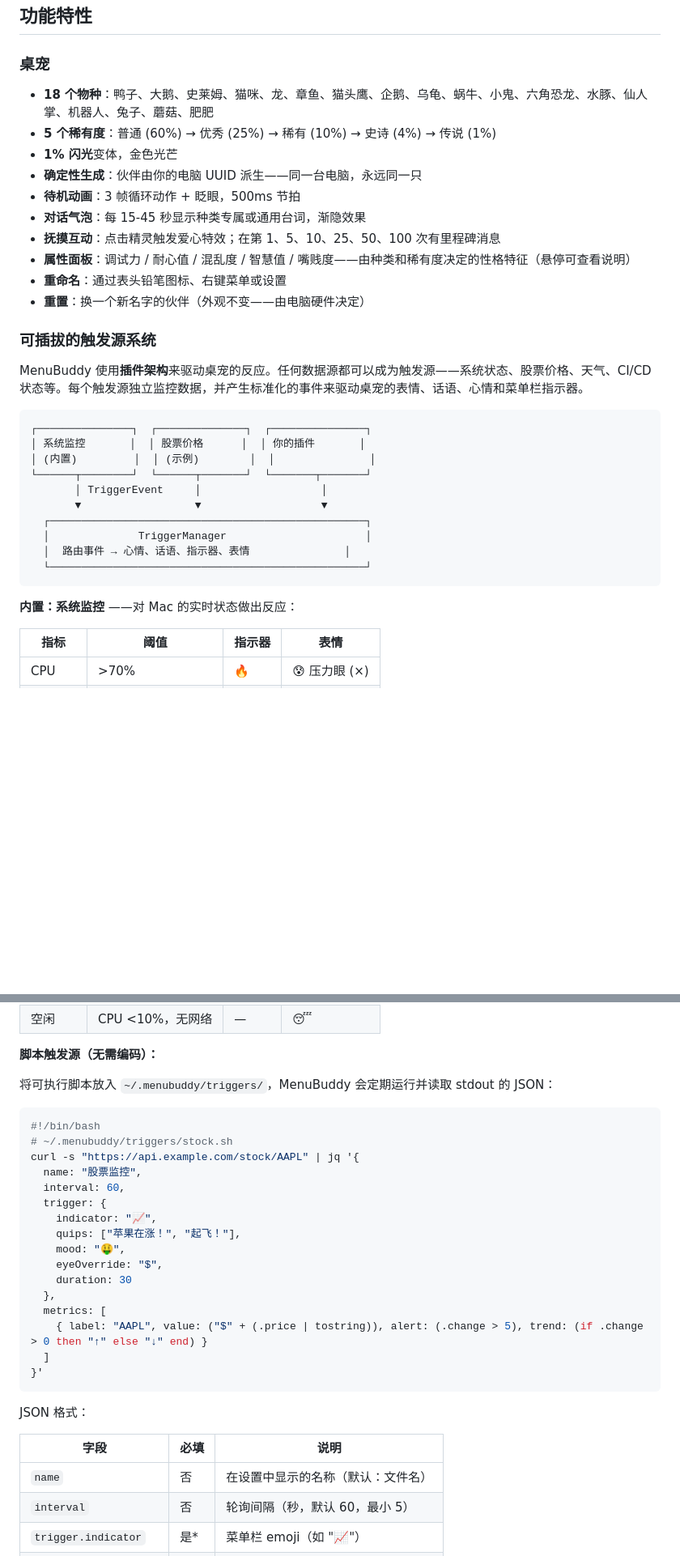
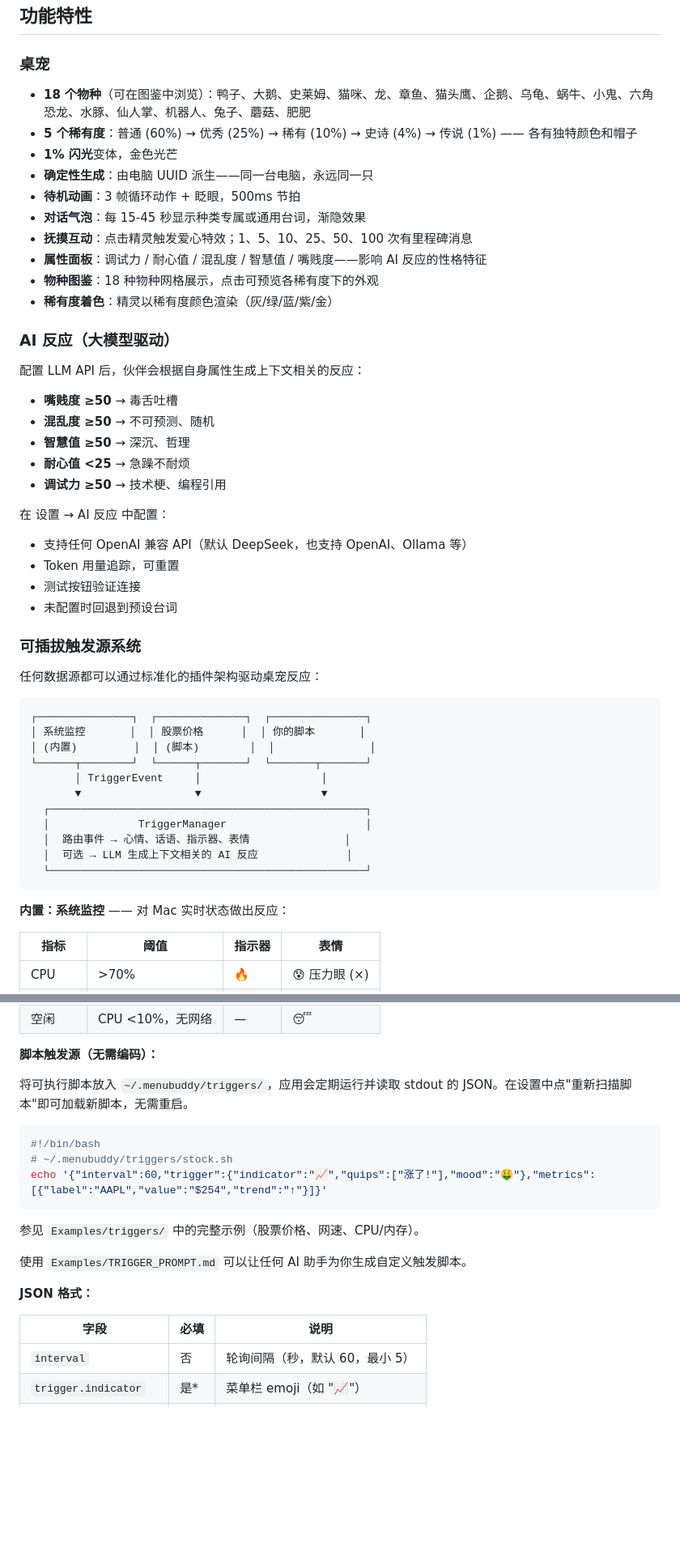
Before and after one commit to kingcos/MenuBuddy, a Markdown page: README.zh-CN.md, 2 parts joined by grey strips. Shown at 81% size. Rendered like a GitHub page; blank space fills up the shorter version.

Commit message:
Update READMEs with AI reactions, atlas, logging, all recent features
Co-Authored-By: Claude Opus 4.6 (1M context) <noreply@anthropic.com>

````diff
--- a/README.zh-CN.md
+++ b/README.zh-CN.md
@@ -8,35 +8,52 @@
 
 ### 桌宠
 
-- **18 个物种**：鸭子、大鹅、史莱姆、猫咪、龙、章鱼、猫头鹰、企鹅、乌龟、蜗牛、小鬼、六角恐龙、水豚、仙人掌、机器人、兔子、蘑菇、肥肥
-- **5 个稀有度**：普通 (60%) → 优秀 (25%) → 稀有 (10%) → 史诗 (4%) → 传说 (1%)
+- **18 个物种**（可在图鉴中浏览）：鸭子、大鹅、史莱姆、猫咪、龙、章鱼、猫头鹰、企鹅、乌龟、蜗牛、小鬼、六角恐龙、水豚、仙人掌、机器人、兔子、蘑菇、肥肥
+- **5 个稀有度**：普通 (60%) → 优秀 (25%) → 稀有 (10%) → 史诗 (4%) → 传说 (1%) —— 各有独特颜色和帽子
 - **1% 闪光**变体，金色光芒
-- **确定性生成**：伙伴由你的电脑 UUID 派生——同一台电脑，永远同一只
+- **确定性生成**：由电脑 UUID 派生——同一台电脑，永远同一只
 - **待机动画**：3 帧循环动作 + 眨眼，500ms 节拍
 - **对话气泡**：每 15-45 秒显示种类专属或通用台词，渐隐效果
-- **抚摸互动**：点击精灵触发爱心特效；在第 1、5、10、25、50、100 次有里程碑消息
-- **属性面板**：调试力 / 耐心值 / 混乱度 / 智慧值 / 嘴贱度——由种类和稀有度决定的性格特征（悬停可查看说明）
-- **重命名**：通过表头铅笔图标、右键菜单或设置
-- **重置**：换一个新名字的伙伴（外观不变——由电脑硬件决定）
+- **抚摸互动**：点击精灵触发爱心特效；1、5、10、25、50、100 次有里程碑消息
+- **属性面板**：调试力 / 耐心值 / 混乱度 / 智慧值 / 嘴贱度——影响 AI 反应的性格特征
+- **物种图鉴**：18 种物种网格展示，点击可预览各稀有度下的外观
+- **稀有度着色**：精灵以稀有度颜色渲染（灰/绿/蓝/紫/金）
 
-### 可插拔的触发源系统
+### AI 反应（大模型驱动）
 
-MenuBuddy 使用**插件架构**来驱动桌宠的反应。任何数据源都可以成为触发源——系统状态、股票价格、天气、CI/CD 状态等。每个触发源独立监控数据，并产生标准化的事件来驱动桌宠的表情、话语、心情和菜单栏指示器。
+配置 LLM API 后，伙伴会根据自身属性生成上下文相关的反应：
+
+- **嘴贱度 ≥50** → 毒舌吐槽
+- **混乱度 ≥50** → 不可预测、随机
+- **智慧值 ≥50** → 深沉、哲理
+- **耐心值 <25** → 急躁不耐烦
+- **调试力 ≥50** → 技术梗、编程引用
+
+在 设置 → AI 反应 中配置：
+- 支持任何 OpenAI 兼容 API（默认 DeepSeek，也支持 OpenAI、Ollama 等）
+- Token 用量追踪，可重置
+- 测试按钮验证连接
+- 未配置时回退到预设台词
+
+### 可插拔触发源系统
+
+任何数据源都可以通过标准化的插件架构驱动桌宠反应：
 
 ```
 ┌───────────────┐  ┌──────────────┐  ┌───────────────┐
-│ 系统监控       │  │ 股票价格      │  │ 你的插件       │
-│ (内置)         │  │ (示例)        │  │               │
+│ 系统监控       │  │ 股票价格      │  │ 你的脚本       │
+│ (内置)         │  │ (脚本)        │  │               │
 └──────┬────────┘  └──────┬───────┘  └───────┬───────┘
        │ TriggerEvent     │                   │
        ▼                  ▼                   ▼
   ┌──────────────────────────────────────────────────┐
   │              TriggerManager                      │
   │  路由事件 → 心情、话语、指示器、表情               │
+  │  可选 → LLM 生成上下文相关的 AI 反应              │
   └──────────────────────────────────────────────────┘
 ```
 
-**内置：系统监控** ——对 Mac 的实时状态做出反应：
+**内置：系统监控** —— 对 Mac 实时状态做出反应：
 
 | 指标 | 阈值 | 指示器 | 表情 |
 |------|------|--------|------|
@@ -51,32 +68,22 @@ MenuBuddy 使用**插件架构**来驱动桌宠的反应。任何数据源都可
 
 **脚本触发源（无需编码）：**
 
-将可执行脚本放入 `~/.menubuddy/triggers/`，MenuBuddy 会定期运行并读取 stdout 的 JSON：
+将可执行脚本放入 `~/.menubuddy/triggers/`，应用会定期运行并读取 stdout 的 JSON。在设置中点"重新扫描脚本"即可加载新脚本，无需重启。
 
 ```bash
 #!/bin/bash
 # ~/.menubuddy/triggers/stock.sh
-curl -s "https://api.example.com/stock/AAPL" | jq '{
-  name: "股票监控",
-  interval: 60,
-  trigger: {
-    indicator: "📈",
-    quips: ["苹果在涨！", "起飞！"],
-    mood: "🤑",
-    eyeOverride: "$",
-    duration: 30
-  },
-  metrics: [
-    { label: "AAPL", value: ("$" + (.price | tostring)), alert: (.change > 5), trend: (if .change > 0 then "↑" else "↓" end) }
-  ]
-}'
+echo '{"interval":60,"trigger":{"indicator":"📈","quips":["涨了!"],"mood":"🤑"},"metrics":[{"label":"AAPL","value":"$254","trend":"↑"}]}'
 ```
 
-JSON 格式：
+参见 `Examples/triggers/` 中的完整示例（股票价格、网速、CPU/内存）。
+
+使用 `Examples/TRIGGER_PROMPT.md` 可以让任何 AI 助手为你生成自定义触发脚本。
+
+**JSON 格式：**
 
 | 字段 | 必填 | 说明 |
 |------|------|------|
-| `name` | 否 | 在设置中显示的名称（默认：文件名） |
 | `interval` | 否 | 轮询间隔（秒，默认 60，最小 5） |
 | `trigger.indicator` | 是* | 菜单栏 emoji（如 "📈"） |
 | `trigger.quips` | 否 | 对话气泡文字（随机选一条） |
````
Also changed, not shown: other parts of README.zh-CN.md (+35 -39 lines), README.md (+69 -66 lines).
